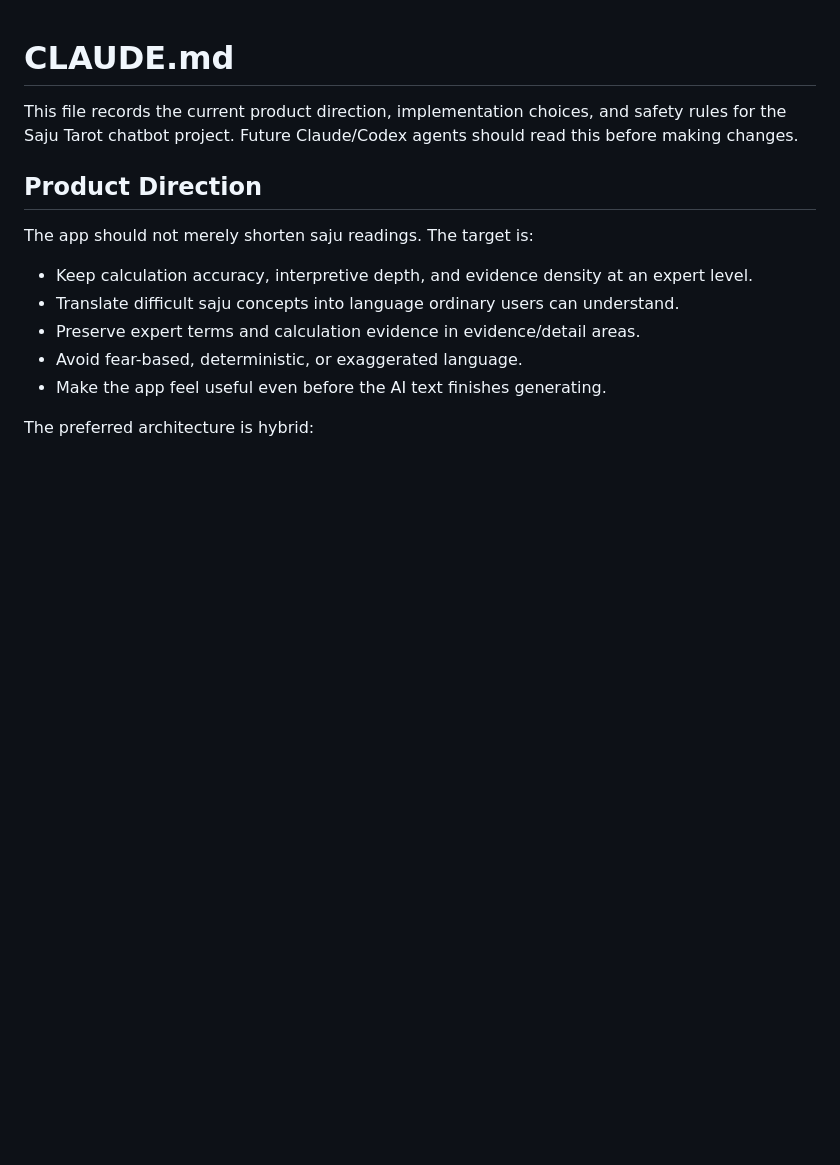
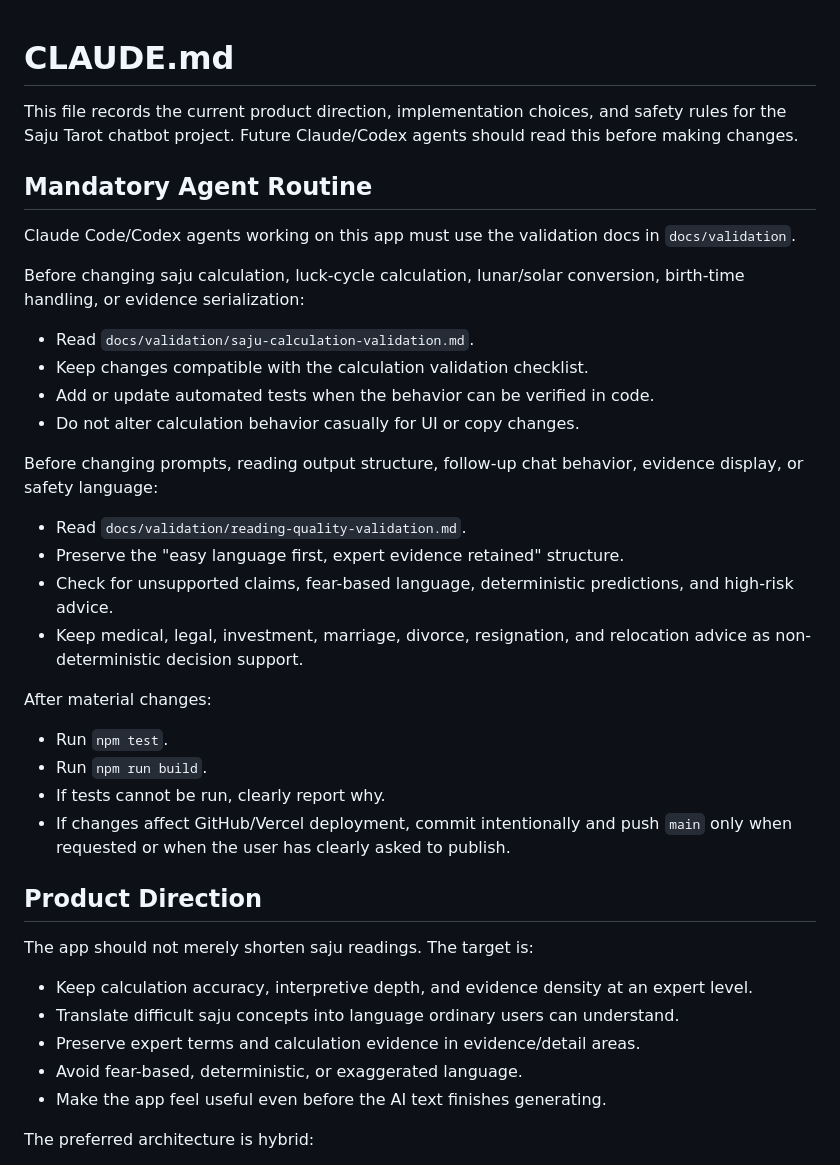
Before and after one commit to miziixx/jigoom, a Markdown page: saju-tarot-chatbot/CLAUDE.md, the part around the change. Drawn GitHub-style; blank space fills up the shorter version.

Commit message:
Add validation routines for agents

```diff
--- a/saju-tarot-chatbot/CLAUDE.md
+++ b/saju-tarot-chatbot/CLAUDE.md
@@ -1,6 +1,31 @@
 # CLAUDE.md
 
 This file records the current product direction, implementation choices, and safety rules for the Saju Tarot chatbot project. Future Claude/Codex agents should read this before making changes.
+
+## Mandatory Agent Routine
+
+Claude Code/Codex agents working on this app must use the validation docs in `docs/validation`.
+
+Before changing saju calculation, luck-cycle calculation, lunar/solar conversion, birth-time handling, or evidence serialization:
+
+- Read `docs/validation/saju-calculation-validation.md`.
+- Keep changes compatible with the calculation validation checklist.
+- Add or update automated tests when the behavior can be verified in code.
+- Do not alter calculation behavior casually for UI or copy changes.
+
+Before changing prompts, reading output structure, follow-up chat behavior, evidence display, or safety language:
+
+- Read `docs/validation/reading-quality-validation.md`.
+- Preserve the "easy language first, expert evidence retained" structure.
+- Check for unsupported claims, fear-based language, deterministic predictions, and high-risk advice.
+- Keep medical, legal, investment, marriage, divorce, resignation, and relocation advice as non-deterministic decision support.
+
+After material changes:
+
+- Run `npm test`.
+- Run `npm run build`.
+- If tests cannot be run, clearly report why.
+- If changes affect GitHub/Vercel deployment, commit intentionally and push `main` only when requested or when the user has clearly asked to publish.
 
 ## Product Direction
 
```
Also changed, not shown: 2 other files.
